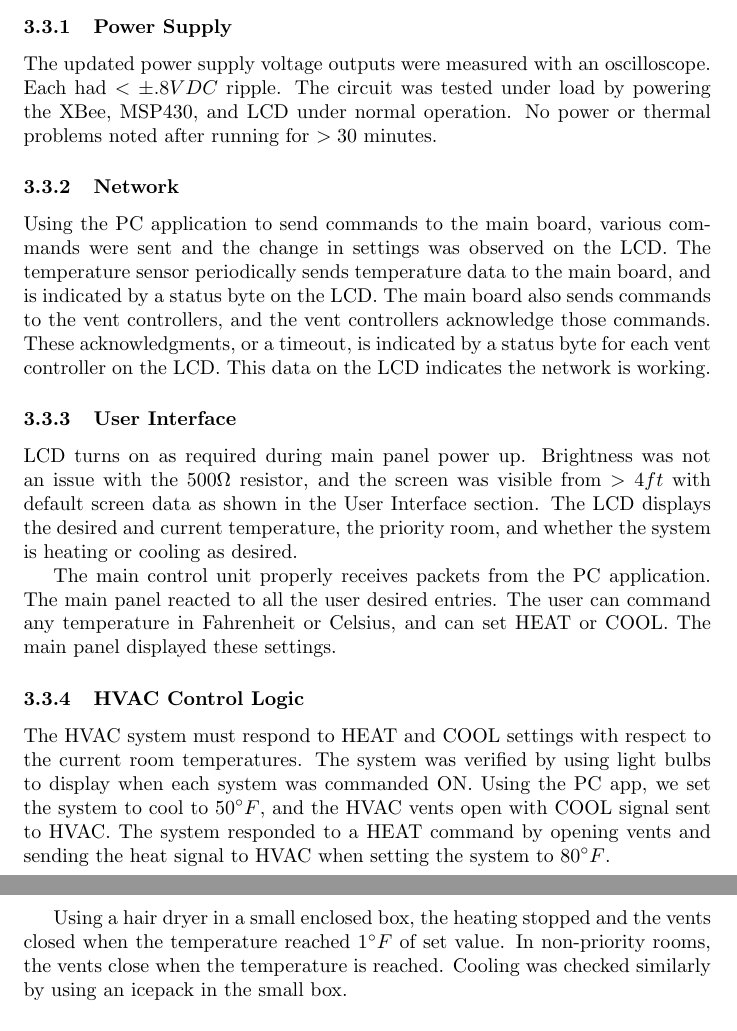
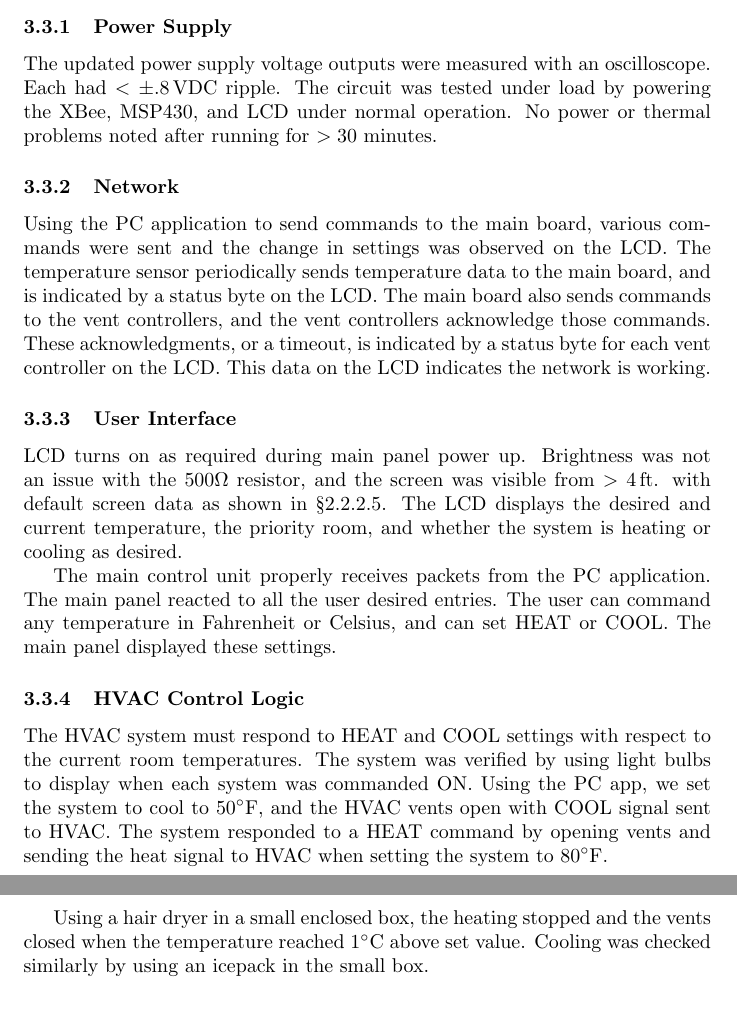
Before and after one commit to dw19375/SeniorDesign, a LaTeX paper (final_report/main.tex, which reads final_report/verification.tex): two parts of pages 23 and 24 of 37, joined at a grey line, cut so that both start at the same text. Compiled offline with pdfLaTeX.

Commit message:
Minor grammatical changes.

```diff
--- a/final_report/verification.tex
+++ b/final_report/verification.tex
@@ -37,20 +37,20 @@ Using a Linux program to send UDP packets, commands were sent to the vent contro
 \subsection{Main Control Unit}
 
 \subsubsection{Power Supply}
-The updated power supply voltage outputs were measured with an oscilloscope.  Each had $<\pm .8VDC$ ripple.  The circuit was tested under load by powering the XBee, MSP430, and LCD under normal operation. No power or thermal problems noted after running for $>30$ minutes.
+The updated power supply voltage outputs were measured with an oscilloscope.  Each had $<\pm .8$\,VDC ripple.  The circuit was tested under load by powering the XBee, MSP430, and LCD under normal operation. No power or thermal problems noted after running for $>30$ minutes.
 
 \subsubsection{Network}
 Using the PC application to send commands to the main board, various commands were sent and the change in settings was observed on the LCD.  The temperature sensor periodically sends temperature data to the main board, and is indicated by a status byte on the LCD.  The main board also sends commands to the vent controllers, and the vent controllers acknowledge those commands.  These acknowledgments, or a timeout, is indicated by a status byte for each vent controller on the LCD.  This data on the LCD indicates the network is working.
 
 \subsubsection{User Interface}
-LCD turns on as required during main panel power up.  Brightness was not an issue with the $500\Omega$ resistor, and the screen was visible from $>4ft$ with default screen data as shown in the User Interface section.  The LCD displays the desired and current temperature, the priority room, and whether the system is heating or cooling as desired.
+LCD turns on as required during main panel power up.  Brightness was not an issue with the $500\Omega$ resistor, and the screen was visible from $>4$\,ft. with default screen data as shown in \S\ref{user_interface}.  The LCD displays the desired and current temperature, the priority room, and whether the system is heating or cooling as desired.
 
 The main control unit properly receives packets from the PC application.  The main panel reacted to all the user desired entries.  The user can command any temperature in Fahrenheit or Celsius, and can set HEAT or COOL.  The main panel displayed these settings.
 
 \subsubsection{HVAC Control Logic}
-The HVAC system must respond to HEAT and COOL settings with respect to the current room temperatures.  The system was verified by using light bulbs to display when each system was commanded ON.  Using the PC app, we set the system to cool to $50^\circ F$, and the HVAC vents open with COOL signal sent to HVAC.  The system responded to a HEAT command by opening vents and sending the heat signal to HVAC when setting the system to $80^\circ F$.
+The HVAC system must respond to HEAT and COOL settings with respect to the current room temperatures.  The system was verified by using light bulbs to display when each system was commanded ON.  Using the PC app, we set the system to cool to $50^\circ$F, and the HVAC vents open with COOL signal sent to HVAC.  The system responded to a HEAT command by opening vents and sending the heat signal to HVAC when setting the system to $80^\circ$F.
 
-Using a hair dryer in a small enclosed box, the heating stopped and the vents closed when the temperature reached $1^\circ F$ of set value.  In non-priority rooms, the vents close when the temperature is reached.  Cooling was checked similarly by using an icepack in the small box.
+Using a hair dryer in a small enclosed box, the heating stopped and the vents closed when the temperature reached $1^\circ$C above set value.  Cooling was checked similarly by using an icepack in the small box.
 
 \subsubsection{HVAC Interface}
 After changing the control circuitry, the heating and cooling are activated when appropriate by the main panel.  Light bulbs were used to verify that the main panel output the correct voltage at correct times to the Fan and Heat/Cool systems.
```
Also changed, not shown: final_report/verification.tex (2 more changed lines).
